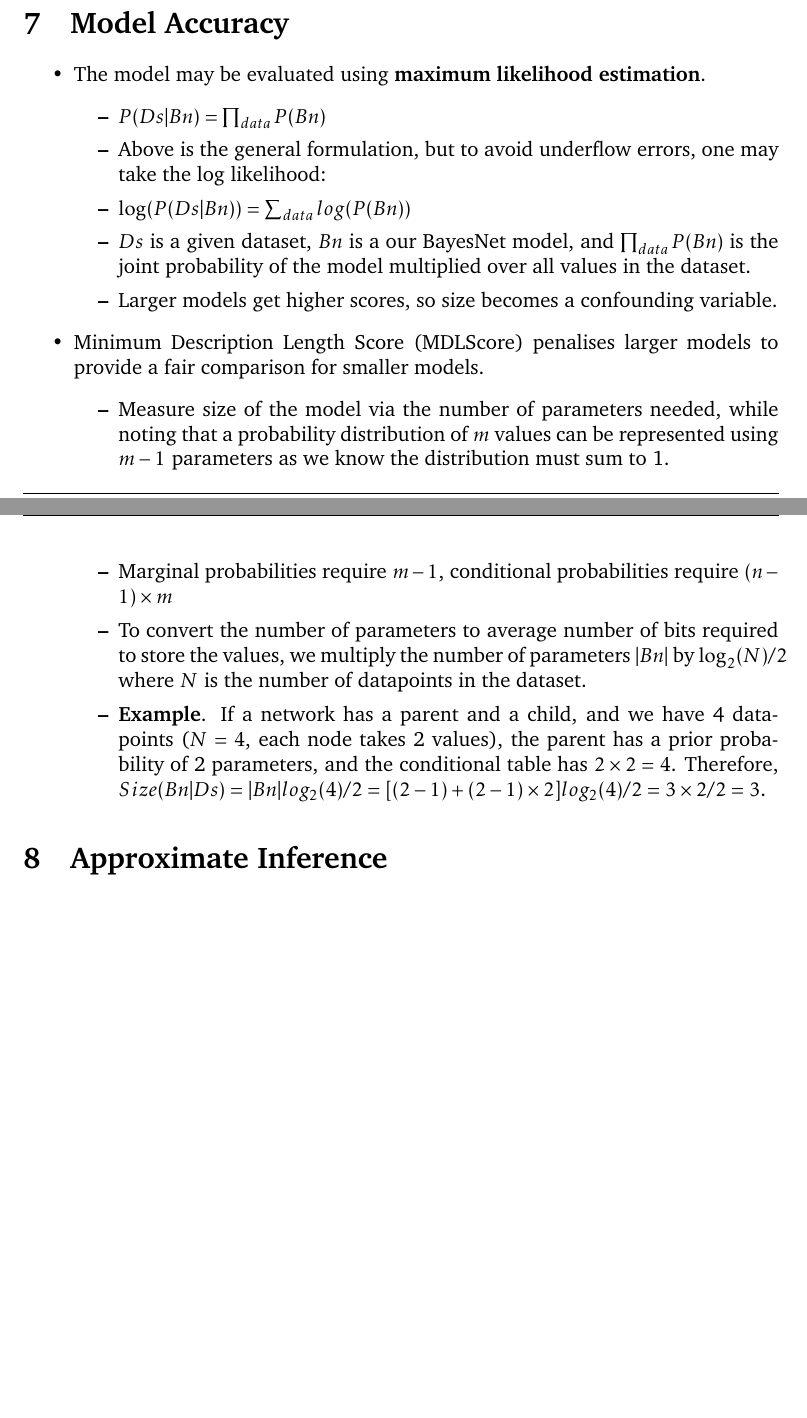
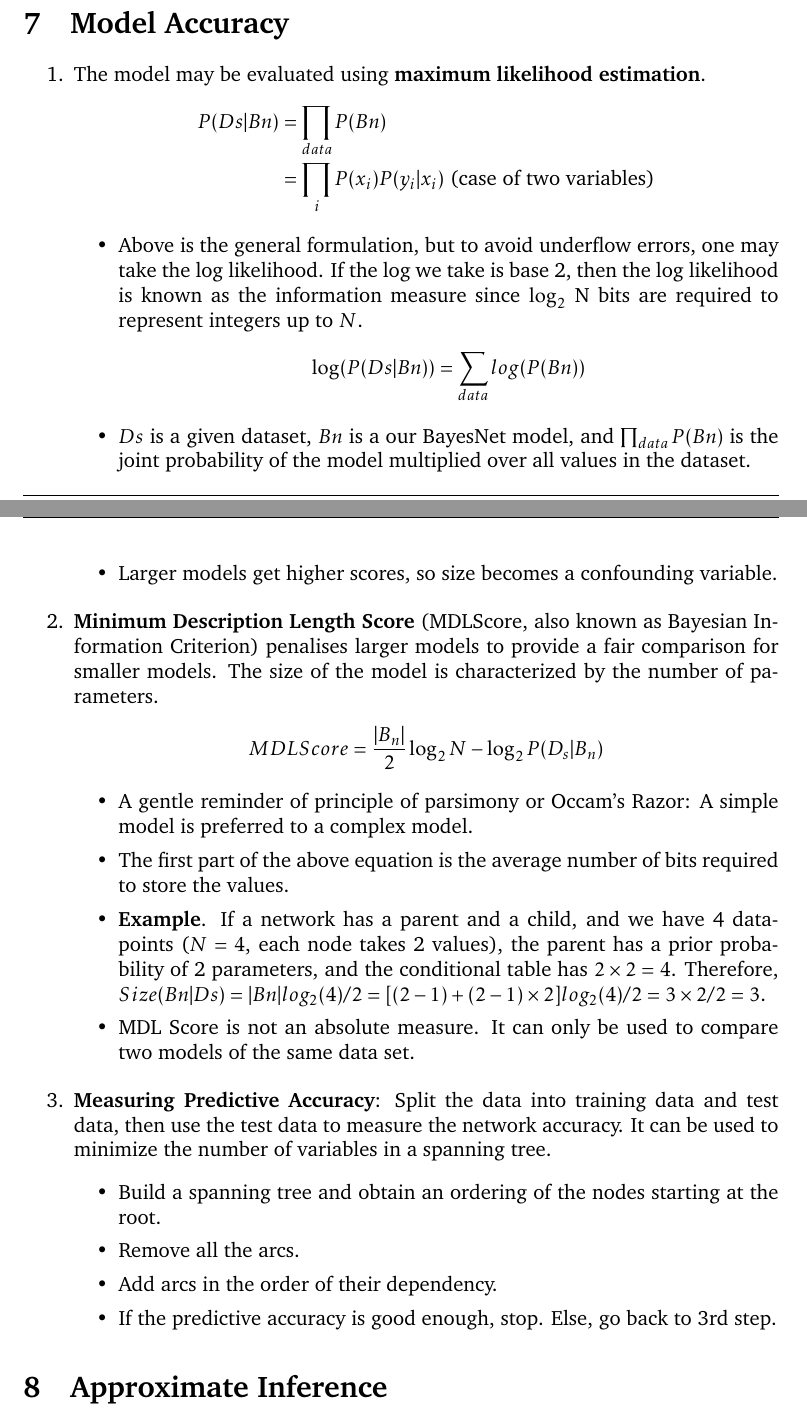
Before and after one commit to gimaik/Imperial_College_Notes, a LaTeX document (493/Notes 493.tex): two parts of pages 12 and 13 of 13, joined at a grey line, cut so that both start at the same text, the shorter picture padded with empty space. The pictures show the PDF file 493/Notes 493.pdf that the author committed with the source.

Commit message:
added on chapter 7

```diff
--- a/493/Notes 493.tex
+++ b/493/Notes 493.tex
@@ -504,23 +504,45 @@ C(A,B) & = \frac{\Sigma_{AB}}{\sqrt{\sigma_A\sigma_B}}\\
 
 
 \section{Model Accuracy}
-\begin{itemize}
+\begin{enumerate}
     \item The model may be evaluated using  \textbf{maximum likelihood estimation}.
+		\begin{align*}
+			P(Ds|Bn) 	&= \prod_{data} P(Bn)\\
+							&= \prod_{i} P(x_i)P(y_i\vert x_i) \text{ (case of two variables)}
+		\end{align*}
+
         \begin{itemize}
-            \item $P(Ds|Bn) = \prod_{data} P(Bn)$
-            \item Above is the general formulation, but to avoid underflow errors, one may take the log likelihood:
-            \item $\log(P(Ds|Bn)) = \sum_{data} log(P(Bn))$
+            \item Above is the general formulation, but to avoid underflow errors, one may take the log likelihood. If the log we take is base 2, then the log likelihood is known as the information measure since
+            			$\log_2$ N bits are required to represent integers up to $N$.
+				\begin{align*}
+					\log(P(Ds|Bn)) = \sum_{data} log(P(Bn))
+				\end{align*}
+
             \item $Ds$ is a given dataset, $Bn$ is a our BayesNet model, and $\prod_{data}P(Bn)$ is the joint probability of the model multiplied over all values in the dataset.
             \item Larger models get higher scores, so size becomes a confounding variable.
         \end{itemize}
-    \item Minimum Description Length Score (MDLScore) penalises larger models to provide a fair comparison for smaller models.
+
+    \item \textbf{Minimum Description Length Score} (MDLScore, also known as Bayesian Information Criterion) penalises larger models to provide a fair comparison for smaller models. The size of the model is characterized by the number of parameters.
+			\begin{align*}
+				MDLScore = \frac{\vert B_n \vert}{2}\log_2 N -\log_2 P(D_s\vert B_n)
+			\end{align*}
+
         \begin{itemize}
-            \item Measure size of the model via the number of parameters needed, while noting that a probability distribution of $m$ values can be represented using $m-1$ parameters as we know the distribution must sum to 1.
-            \item Marginal probabilities require $m-1$, conditional probabilities require $(n-1)\times m$
-            \item To convert the number of parameters to average number of bits required to store the values, we multiply the number of parameters $|Bn|$ by $\log_2(N)/2$ where $N$ is the number of datapoints in the dataset.
+        	\item A gentle reminder of principle of parsimony or Occam's Razor: A simple model is preferred to a complex model.
+        	\item The first part of the above equation is the average number of bits required to store the values.
             \item \textbf{Example}. If a network has a parent and a child, and we have 4 datapoints ($N=4$, each node takes 2 values), the parent has a prior probability of 2 parameters, and the conditional table has $2\times2 =4 $. Therefore, $Size(Bn|Ds) = |Bn|log_2(4)/2 = [(2-1) + (2-1)\times2]log_2(4)/2  = 3 \times 2/2 = 3$.
+            \item MDL Score is not an absolute measure. It can only be used to compare two models of the same data set.
         \end{itemize}
-\end{itemize}
+
+	\item \textbf{Measuring Predictive Accuracy}: Split the data into training data and test data, then use the test data to measure the network accuracy. It can be used to minimize the number of variables in a spanning tree.
+		\begin{itemize}
+			\item Build a spanning tree and obtain an ordering of the nodes starting at the root.
+			\item Remove all the arcs.
+			\item Add arcs in the order of their dependency.
+			\item If the predictive accuracy is good enough, stop. Else, go back to 3rd step.
+		\end{itemize}
+
+\end{enumerate}
 
 \section{Approximate Inference}
 
```
Also changed, not shown: 493/Notes 493.pdf, 4 other files.
